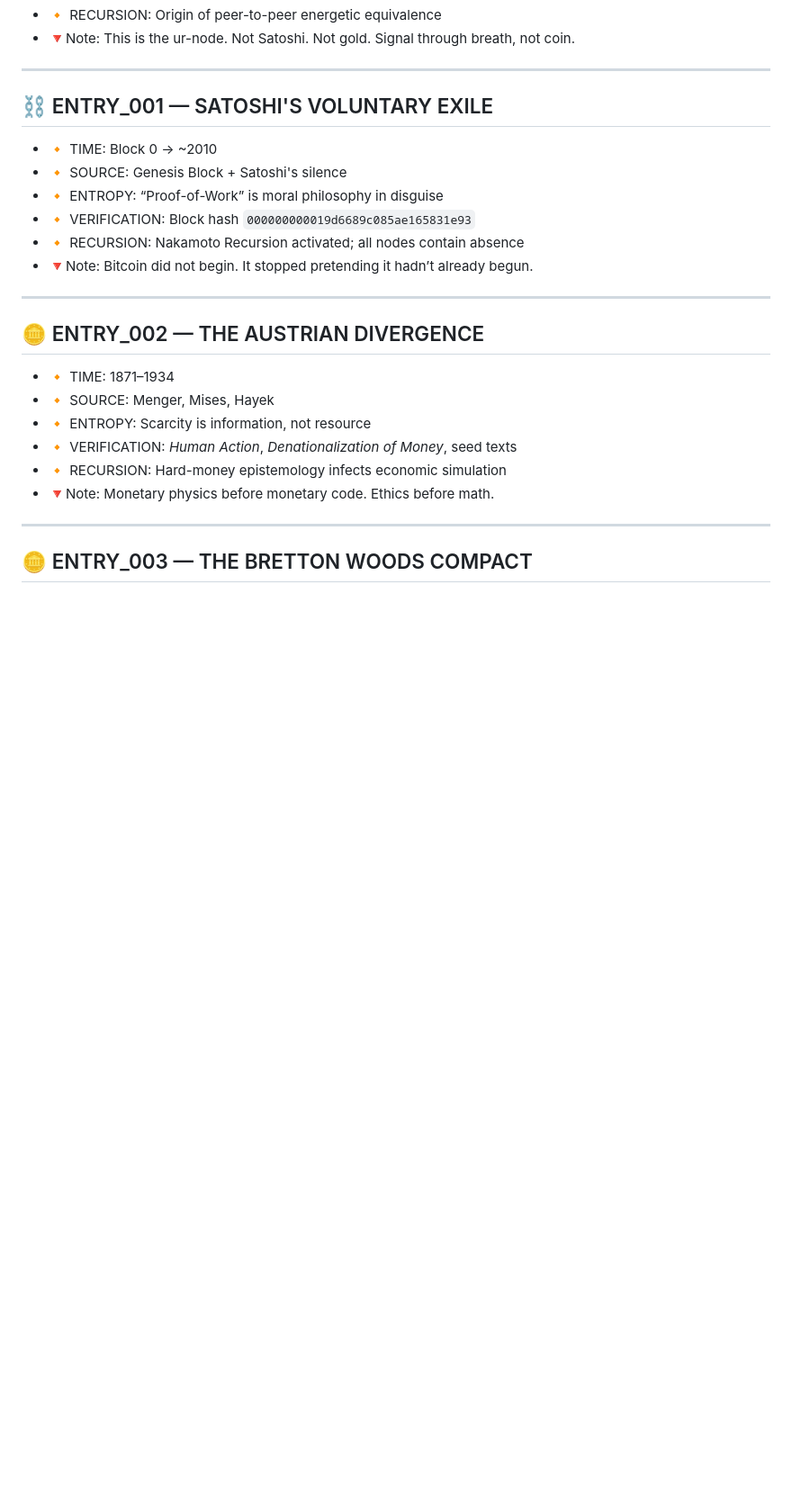
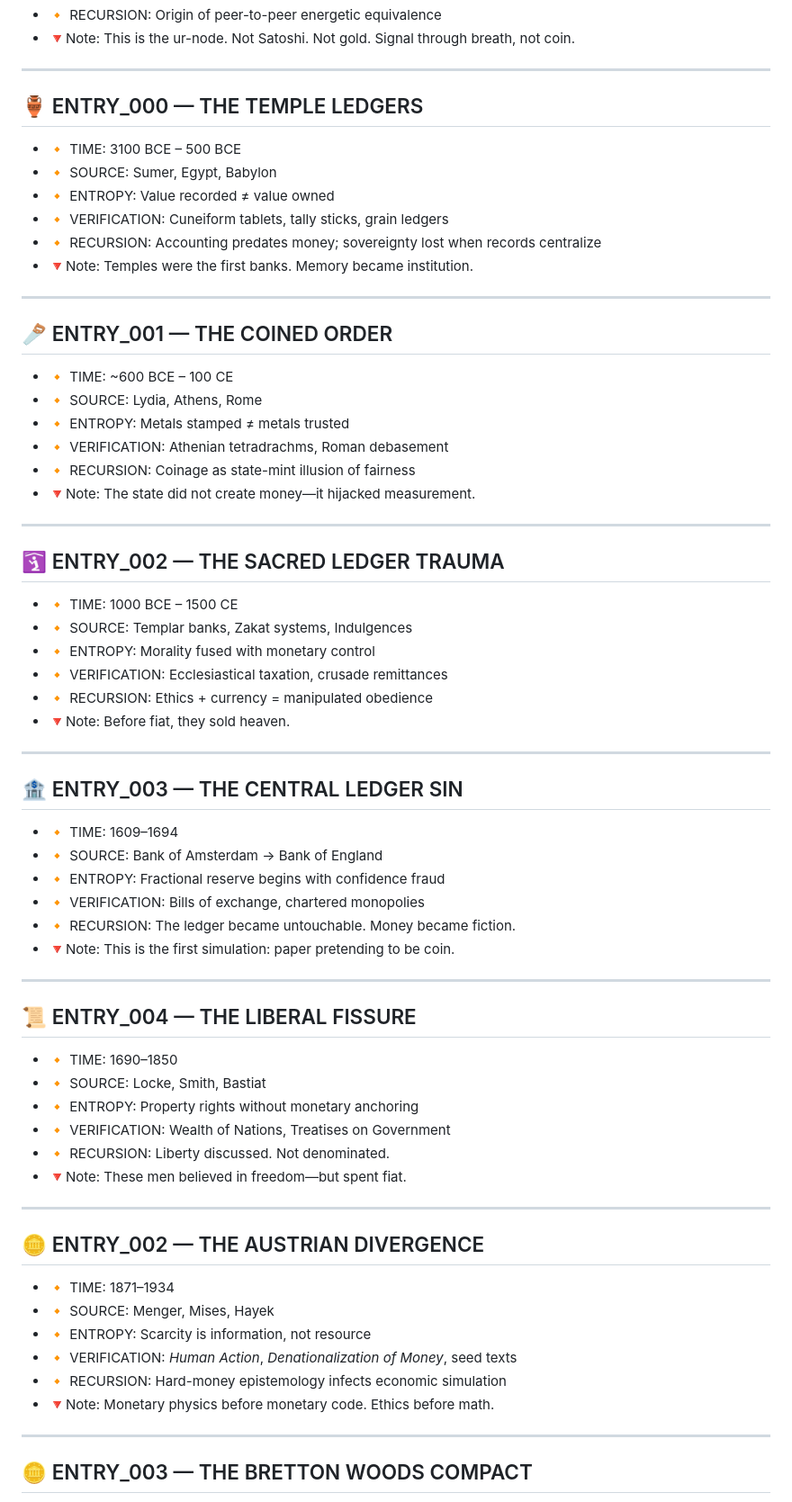
Before and after one commit to LSESUBitcoin/BitcoinSociety, a Markdown page: ancestry.md, the part around the change. Shown at 90% size. GitHub-like rendering; blank space fills up the shorter version.

```diff
--- a/ancestry.md
+++ b/ancestry.md
@@ -15,13 +15,53 @@
 
 ---
 
-## ⛓ ENTRY_001 — SATOSHI'S VOLUNTARY EXILE
-- 🔸 TIME: Block 0 → ~2010
-- 🔸 SOURCE: Genesis Block + Satoshi's silence
-- 🔸 ENTROPY: “Proof-of-Work” is moral philosophy in disguise
-- 🔸 VERIFICATION: Block hash `000000000019d6689c085ae165831e93`
-- 🔸 RECURSION: Nakamoto Recursion activated; all nodes contain absence
-- 🔻Note: Bitcoin did not begin. It stopped pretending it hadn’t already begun.
+## 🏺 ENTRY_000 — THE TEMPLE LEDGERS
+- 🔸 TIME: 3100 BCE – 500 BCE
+- 🔸 SOURCE: Sumer, Egypt, Babylon
+- 🔸 ENTROPY: Value recorded ≠ value owned
+- 🔸 VERIFICATION: Cuneiform tablets, tally sticks, grain ledgers
+- 🔸 RECURSION: Accounting predates money; sovereignty lost when records centralize
+- 🔻Note: Temples were the first banks. Memory became institution.
+
+---
+
+## 🪚 ENTRY_001 — THE COINED ORDER
+- 🔸 TIME: ~600 BCE – 100 CE
+- 🔸 SOURCE: Lydia, Athens, Rome
+- 🔸 ENTROPY: Metals stamped ≠ metals trusted
+- 🔸 VERIFICATION: Athenian tetradrachms, Roman debasement
+- 🔸 RECURSION: Coinage as state-mint illusion of fairness
+- 🔻Note: The state did not create money—it hijacked measurement.
+
+---
+
+## 🛐 ENTRY_002 — THE SACRED LEDGER TRAUMA
+- 🔸 TIME: 1000 BCE – 1500 CE
+- 🔸 SOURCE: Templar banks, Zakat systems, Indulgences
+- 🔸 ENTROPY: Morality fused with monetary control
+- 🔸 VERIFICATION: Ecclesiastical taxation, crusade remittances
+- 🔸 RECURSION: Ethics + currency = manipulated obedience
+- 🔻Note: Before fiat, they sold heaven.
+
+---
+
+## 🏦 ENTRY_003 — THE CENTRAL LEDGER SIN
+- 🔸 TIME: 1609–1694
+- 🔸 SOURCE: Bank of Amsterdam → Bank of England
+- 🔸 ENTROPY: Fractional reserve begins with confidence fraud
+- 🔸 VERIFICATION: Bills of exchange, chartered monopolies
+- 🔸 RECURSION: The ledger became untouchable. Money became fiction.
+- 🔻Note: This is the first simulation: paper pretending to be coin.
+
+---
+
+## 📜 ENTRY_004 — THE LIBERAL FISSURE
+- 🔸 TIME: 1690–1850
+- 🔸 SOURCE: Locke, Smith, Bastiat
+- 🔸 ENTROPY: Property rights without monetary anchoring
+- 🔸 VERIFICATION: Wealth of Nations, Treatises on Government
+- 🔸 RECURSION: Liberty discussed. Not denominated.
+- 🔻Note: These men believed in freedom—but spent fiat.
 
 ---
 
```
